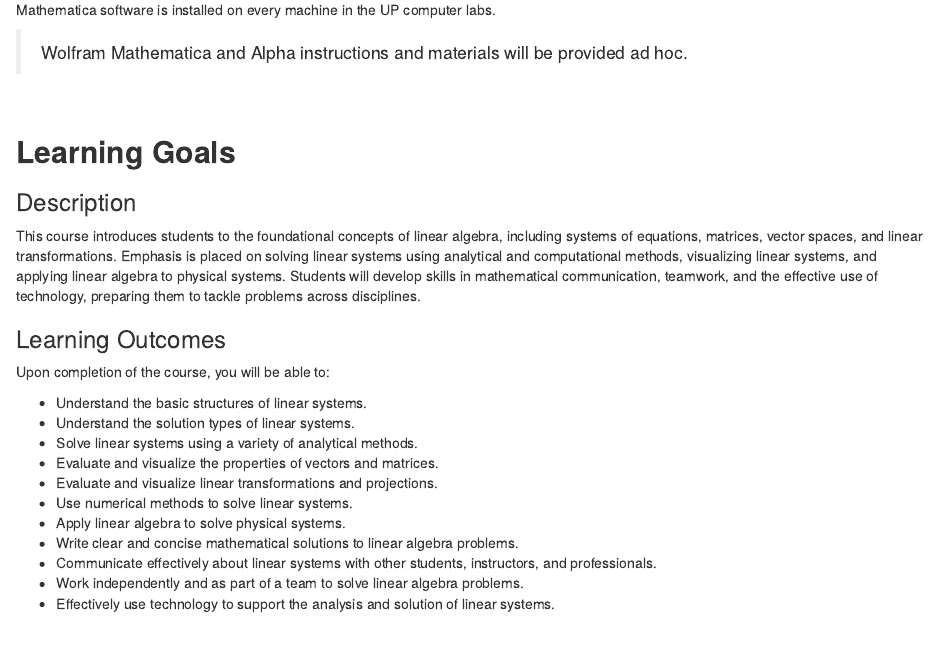
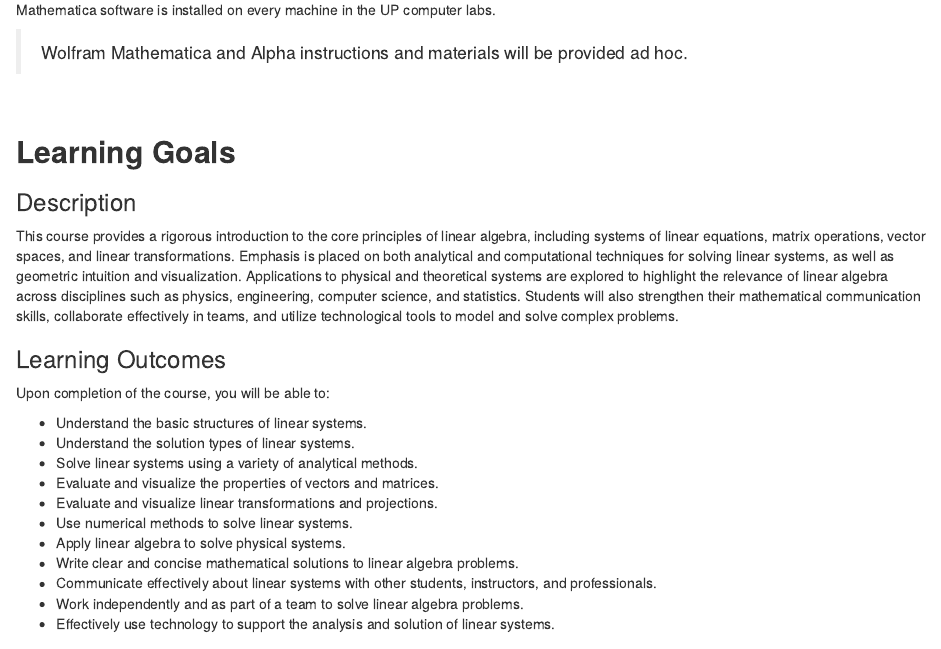
Before and after one commit to upmathematics/mth-341a-fa25, an R Markdown document (index.Rmd): the page in a window 1100 px wide, from 2610 px down. Rendered offline with R 4.5, knitr and Pandoc, with nearby package versions; drawn as R Markdown's standard HTML page in place of the format the file asks for; some code elsewhere in the file could not run offline; a font, style sheet, LaTeX package, included part or bibliography that could not be used is replaced or left out.

Commit message:
syllabus update

```diff
--- a/index.Rmd
+++ b/index.Rmd
@@ -128,7 +128,7 @@ Mathematica software is installed on every machine in the UP computer labs.
 
 ### Description
 
-This course introduces students to the foundational concepts of linear algebra, including systems of equations, matrices, vector spaces, and linear transformations. Emphasis is placed on solving linear systems using analytical and computational methods, visualizing linear systems, and applying linear algebra to physical systems. Students will develop skills in mathematical communication, teamwork, and the effective use of technology, preparing them to tackle problems across disciplines.
+This course provides a rigorous introduction to the core principles of linear algebra, including systems of linear equations, matrix operations, vector spaces, and linear transformations. Emphasis is placed on both analytical and computational techniques for solving linear systems, as well as geometric intuition and visualization. Applications to physical and theoretical systems are explored to highlight the relevance of linear algebra across disciplines such as physics, engineering, computer science, and statistics. Students will also strengthen their mathematical communication skills, collaborate effectively in teams, and utilize technological tools to model and solve complex problems.
 
 ### Learning Outcomes
 
```
Also changed, not shown: 1 other file.
